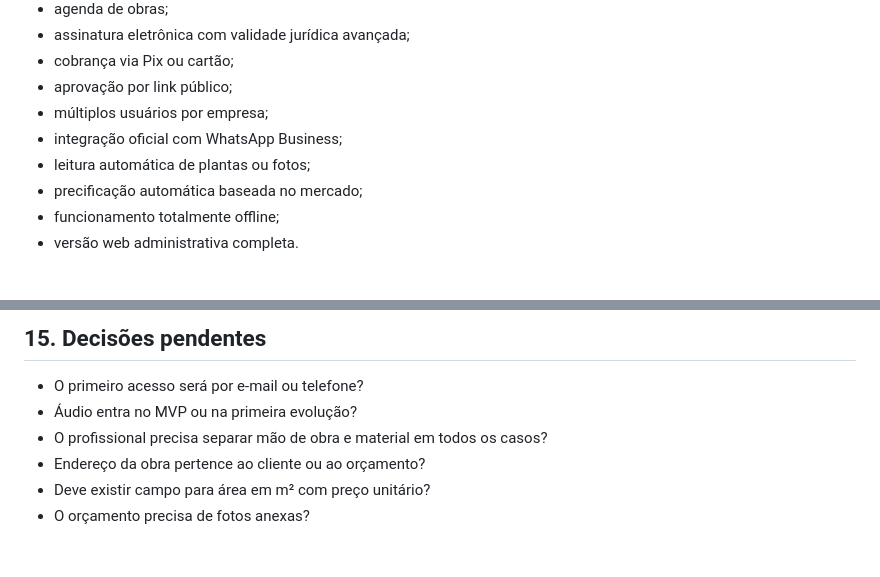
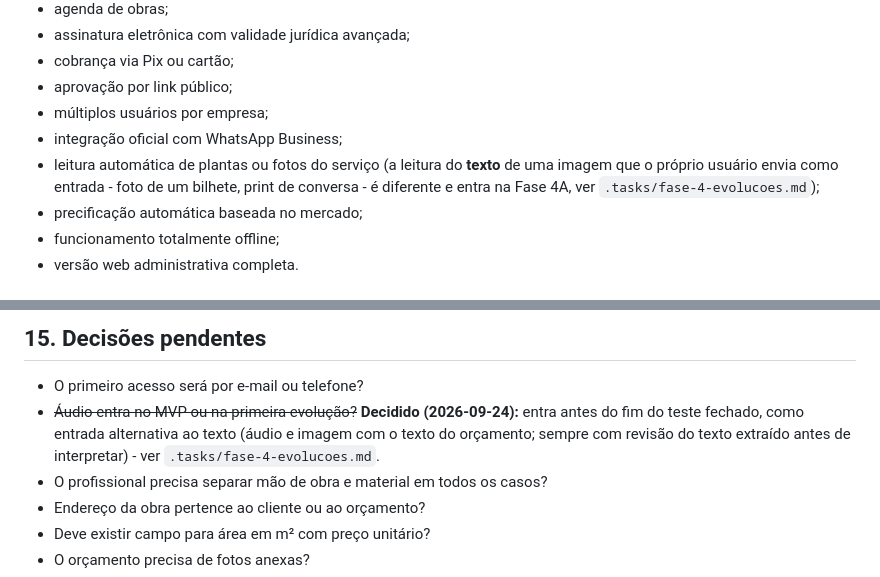
Before and after one commit to GuuiPereira/orcaAI, a Markdown page: docs/PRD.md, 2 parts joined by grey strips. GitHub-like rendering; blank space fills up the shorter version.

Commit message:
Record the audio/image-input decision in the PRD
Audio moves from an open question to a decided evolution, and reading the text of a user-supplied image is clarified as distinct from the out-of-scope automatic reading of plans and job-site photos.

Co-Authored-By: Claude Sonnet 5 <noreply@anthropic.com>

```diff
--- a/docs/PRD.md
+++ b/docs/PRD.md
@@ -182,7 +182,10 @@ propõe dados, mas nunca é a autoridade dos cálculos.
 - aprovação por link público;
 - múltiplos usuários por empresa;
 - integração oficial com WhatsApp Business;
-- leitura automática de plantas ou fotos;
+- leitura automática de plantas ou fotos do serviço (a leitura do **texto** de
+  uma imagem que o próprio usuário envia como entrada - foto de um bilhete,
+  print de conversa - é diferente e entra na Fase 4A, ver
+  `.tasks/fase-4-evolucoes.md`);
 - precificação automática baseada no mercado;
 - funcionamento totalmente offline;
 - versão web administrativa completa.
@@ -334,7 +337,10 @@ Perguntas-chave:
 ## 15. Decisões pendentes
 
 - O primeiro acesso será por e-mail ou telefone?
-- Áudio entra no MVP ou na primeira evolução?
+- ~~Áudio entra no MVP ou na primeira evolução?~~ **Decidido (2026-09-24):**
+  entra antes do fim do teste fechado, como entrada alternativa ao texto
+  (áudio e imagem com o texto do orçamento; sempre com revisão do texto
+  extraído antes de interpretar) - ver `.tasks/fase-4-evolucoes.md`.
 - O profissional precisa separar mão de obra e material em todos os casos?
 - Endereço da obra pertence ao cliente ou ao orçamento?
 - Deve existir campo para área em m² com preço unitário?
```
